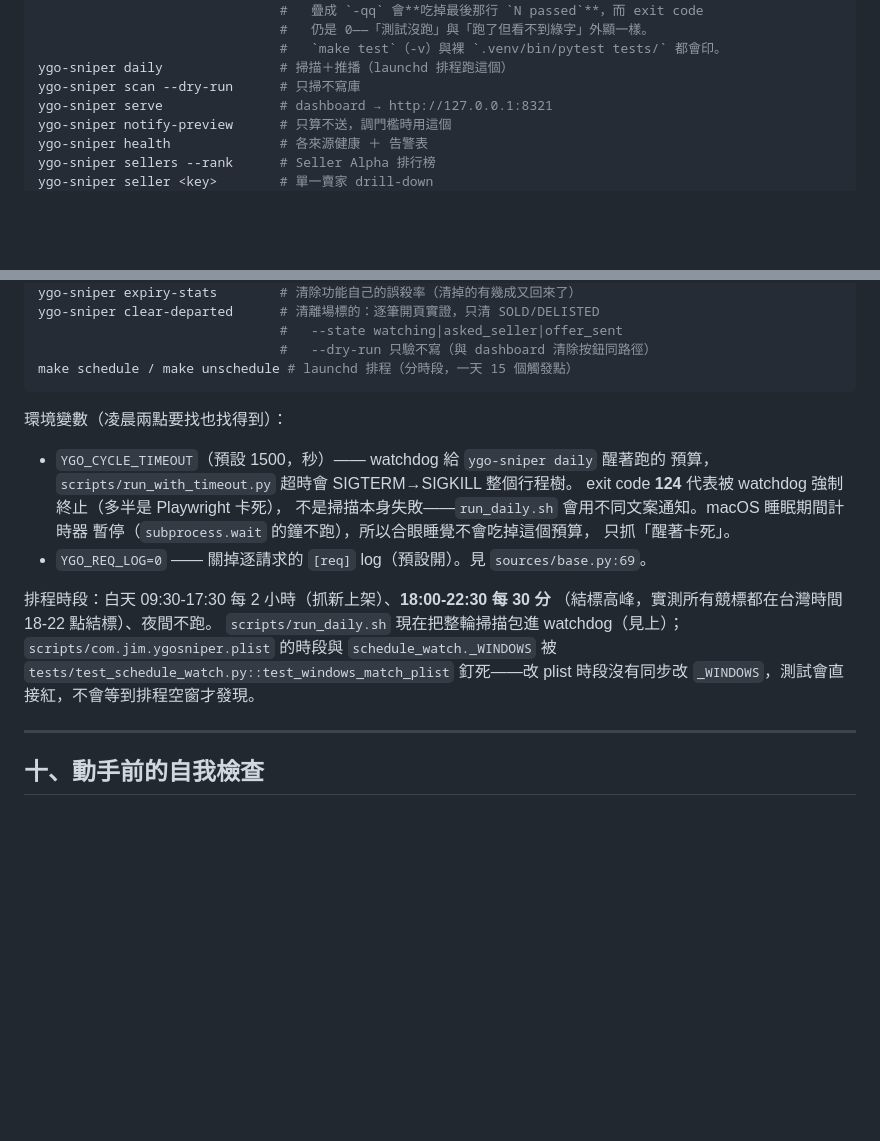
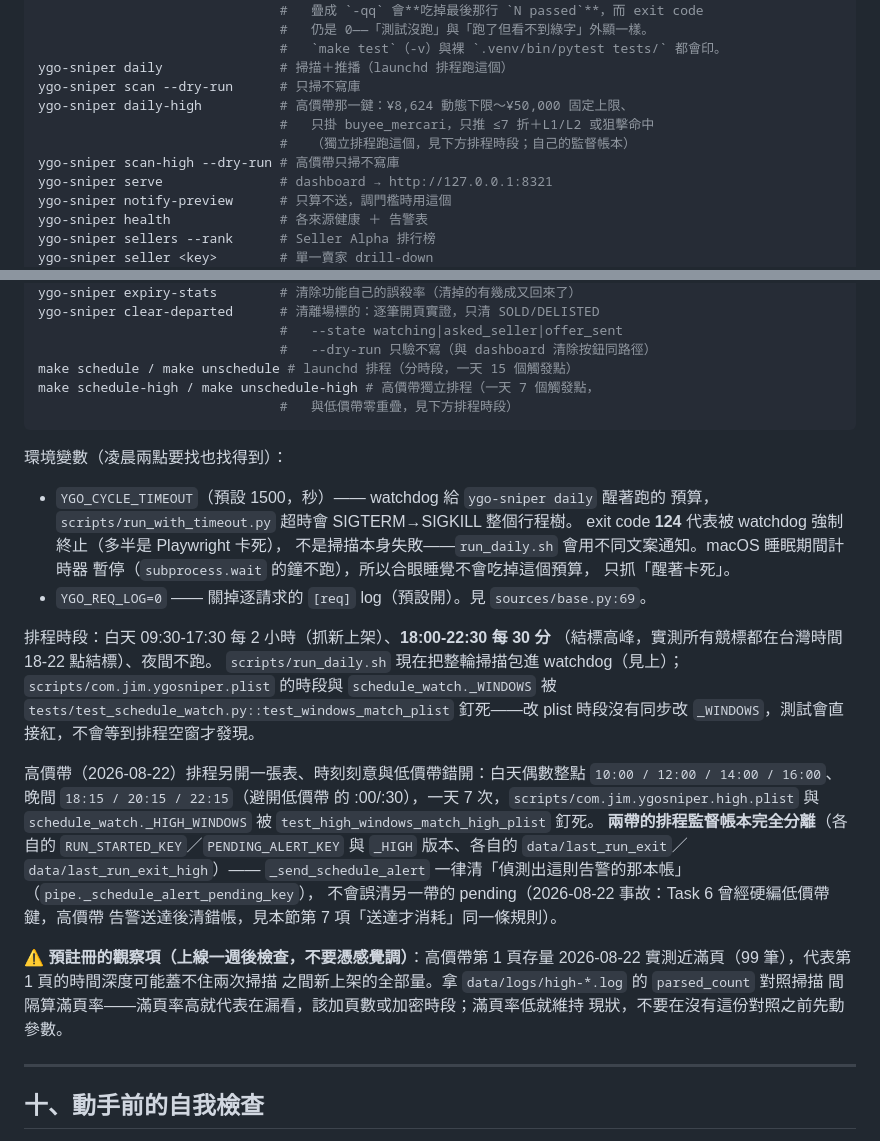
Before and after one commit to jimlai1005/YGO-Sniper, a Markdown page: CLAUDE.md, 2 parts joined by grey strips. Rendered like a GitHub page; blank space fills up the shorter version.

Commit message:
docs(claude): 高價帶指令、排程時段與觀察項
第九節補 daily-high／scan-high／schedule-high 指令；排程時段段落補高價帶
7 個觸發時刻（與低價帶零重疊）＋兩本監督帳本分離的提醒；make test 數字
更新為 1855（2026-08-22 實測）；加一條預註冊觀察項：高價帶第 1 頁存量
近滿頁（99 筆），上線一週後拿 high-*.log 的 parsed_count 對照掃描間隔
判斷是否要加頁數或加密時段。

Co-Authored-By: Claude Fable 5 <noreply@anthropic.com>

````diff
--- a/CLAUDE.md
+++ b/CLAUDE.md
@@ -327,6 +327,10 @@ make test                      # pytest（目前 1816 passed，2026-08-15 實測
                                #   `make test`（-v）與裸 `.venv/bin/pytest tests/` 都會印。
 ygo-sniper daily               # 掃描＋推播（launchd 排程跑這個）
 ygo-sniper scan --dry-run      # 只掃不寫庫
+ygo-sniper daily-high          # 高價帶那一鍵：¥8,624 動態下限～¥50,000 固定上限、
+                               #   只掛 buyee_mercari，只推 ≤7 折＋L1/L2 或狙擊命中
+                               #   （獨立排程跑這個，見下方排程時段；自己的監督帳本）
+ygo-sniper scan-high --dry-run # 高價帶只掃不寫庫
 ygo-sniper serve               # dashboard → http://127.0.0.1:8321
 ygo-sniper notify-preview      # 只算不送，調門檻時用這個
 ygo-sniper health              # 各來源健康 ＋ 告警表
@@ -359,6 +363,8 @@ ygo-sniper clear-departed      # 清離場標的：逐筆開頁實證，只清 S
                                #   --state watching|asked_seller|offer_sent
                                #   --dry-run 只驗不寫（與 dashboard 清除按鈕同路徑）
 make schedule / make unschedule # launchd 排程（分時段，一天 15 個觸發點）
+make schedule-high / make unschedule-high # 高價帶獨立排程（一天 7 個觸發點，
+                               #   與低價帶零重疊，見下方排程時段）
 ```
 
 環境變數（凌晨兩點要找也找得到）：
@@ -376,6 +382,22 @@ make schedule / make unschedule # launchd 排程（分時段，一天 15 個觸
 的時段與 `schedule_watch._WINDOWS` 被 `tests/test_schedule_watch.py::test_windows_match_plist`
 釘死——改 plist 時段沒有同步改 `_WINDOWS`，測試會直接紅，不會等到排程空窗才發現。
 
+高價帶（2026-08-22）排程另開一張表、時刻刻意與低價帶錯開：白天偶數整點
+`10:00 / 12:00 / 14:00 / 16:00`、晚間 `18:15 / 20:15 / 22:15`（避開低價帶
+的 :00/:30），一天 7 次，`scripts/com.jim.ygosniper.high.plist` 與
+`schedule_watch._HIGH_WINDOWS` 被 `test_high_windows_match_high_plist` 釘死。
+**兩帶的排程監督帳本完全分離**（各自的 `RUN_STARTED_KEY`／`PENDING_ALERT_KEY`
+與 `_HIGH` 版本、各自的 `data/last_run_exit`／`data/last_run_exit_high`）——
+`_send_schedule_alert` 一律清「偵測出這則告警的那本帳」（`pipe._schedule_alert_pending_key`），
+不會誤清另一帶的 pending（2026-08-22 事故：Task 6 曾經硬編低價帶鍵，高價帶
+告警送達後清錯帳，見本節第 7 項「送達才消耗」同一條規則）。
+
+⚠️ **預註冊的觀察項（上線一週後檢查，不要憑感覺調）**：高價帶第 1 頁存量
+2026-08-22 實測近滿頁（99 筆），代表第 1 頁的時間深度可能蓋不住兩次掃描
+之間新上架的全部量。拿 `data/logs/high-*.log` 的 `parsed_count` 對照掃描
+間隔算滿頁率——滿頁率高就代表在漏看，該加頁數或加密時段；滿頁率低就維持
+現狀，不要在沒有這份對照之前先動參數。
+
 ---
 
 ## 十、動手前的自我檢查
````
Also changed, not shown: other parts of CLAUDE.md (+1 -1 lines).
